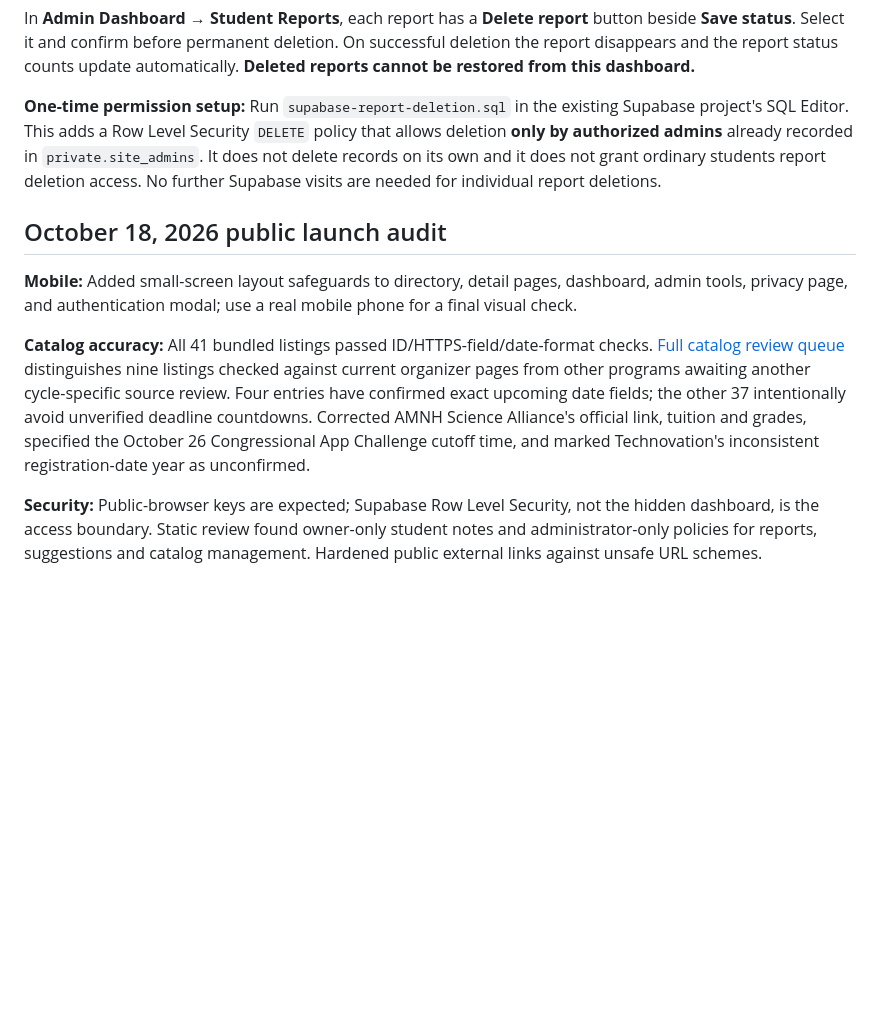
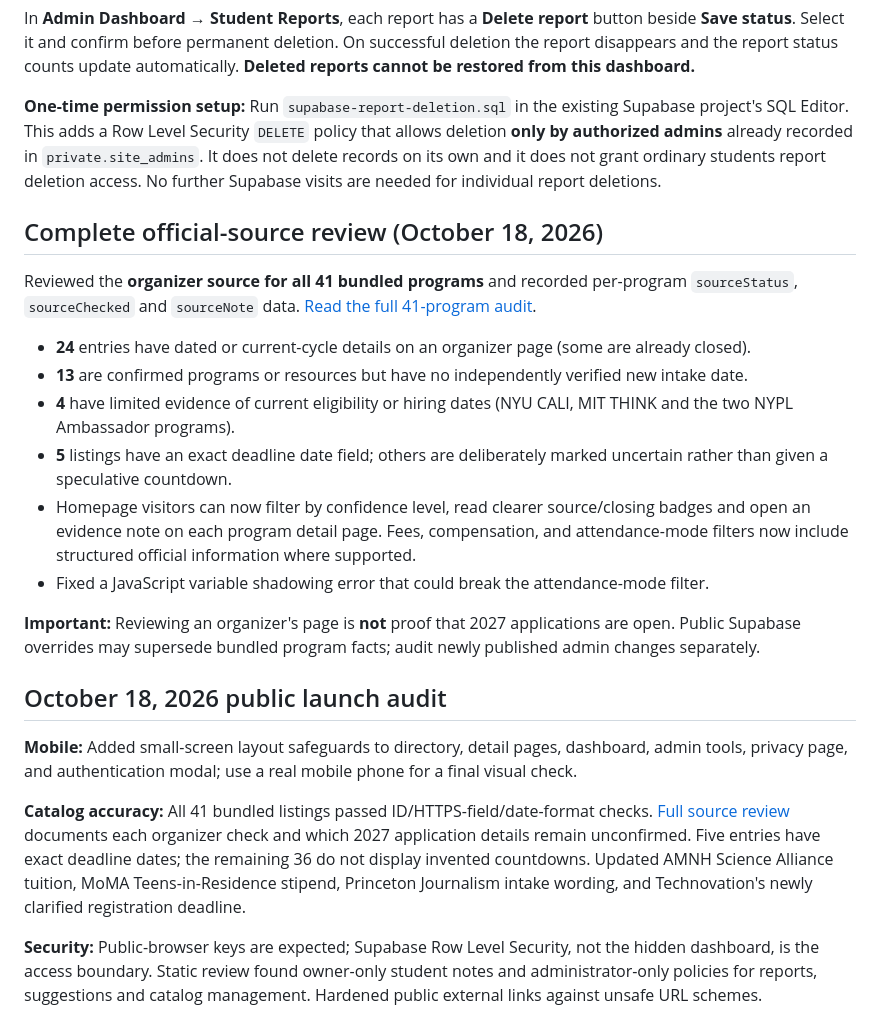
Before and after one commit to sudleedy/student-opportunities-nyc, a Markdown page: README.md, the part around the change. Drawn GitHub-style; blank space fills up the shorter version.

Commit message:
Document all 41 source reviews, confidence labels and updated deadline filters

```diff
--- a/README.md
+++ b/README.md
@@ -77,11 +77,24 @@ In **Admin Dashboard → Student Reports**, each report has a **Delete report**
 
 **One-time permission setup:** Run `supabase-report-deletion.sql` in the existing Supabase project's SQL Editor. This adds a Row Level Security `DELETE` policy that allows deletion **only by authorized admins** already recorded in `private.site_admins`. It does not delete records on its own and it does not grant ordinary students report deletion access. No further Supabase visits are needed for individual report deletions.
 
+## Complete official-source review (October 18, 2026)
+
+Reviewed the **organizer source for all 41 bundled programs** and recorded per-program `sourceStatus`, `sourceChecked` and `sourceNote` data. [Read the full 41-program audit](catalog-audit-2026-10-18.md).
+
+- **24** entries have dated or current-cycle details on an organizer page (some are already closed).
+- **13** are confirmed programs or resources but have no independently verified new intake date.
+- **4** have limited evidence of current eligibility or hiring dates (NYU CALI, MIT THINK and the two NYPL Ambassador programs).
+- **5** listings have an exact deadline date field; others are deliberately marked uncertain rather than given a speculative countdown.
+- Homepage visitors can now filter by confidence level, read clearer source/closing badges and open an evidence note on each program detail page. Fees, compensation, and attendance-mode filters now include structured official information where supported.
+- Fixed a JavaScript variable shadowing error that could break the attendance-mode filter.
+
+**Important:** Reviewing an organizer's page is **not** proof that 2027 applications are open. Public Supabase overrides may supersede bundled program facts; audit newly published admin changes separately.
+
 ## October 18, 2026 public launch audit
 
 **Mobile:** Added small-screen layout safeguards to directory, detail pages, dashboard, admin tools, privacy page, and authentication modal; use a real mobile phone for a final visual check.
 
-**Catalog accuracy:** All 41 bundled listings passed ID/HTTPS-field/date-format checks. [Full catalog review queue](catalog-audit-2026-10-18.md) distinguishes nine listings checked against current organizer pages from other programs awaiting another cycle-specific source review. Four entries have confirmed exact upcoming date fields; the other 37 intentionally avoid unverified deadline countdowns. Corrected AMNH Science Alliance's official link, tuition and grades, specified the October 26 Congressional App Challenge cutoff time, and marked Technovation's inconsistent registration-date year as unconfirmed.
+**Catalog accuracy:** All 41 bundled listings passed ID/HTTPS-field/date-format checks. [Full source review](catalog-audit-2026-10-18.md) documents each organizer check and which 2027 application details remain unconfirmed. Five entries have exact deadline dates; the remaining 36 do not display invented countdowns. Updated AMNH Science Alliance tuition, MoMA Teens-in-Residence stipend, Princeton Journalism intake wording, and Technovation's newly clarified registration deadline.
 
 **Security:** Public-browser keys are expected; Supabase Row Level Security, not the hidden dashboard, is the access boundary. Static review found owner-only student notes and administrator-only policies for reports, suggestions and catalog management. Hardened public external links against unsafe URL schemes.
 
```
